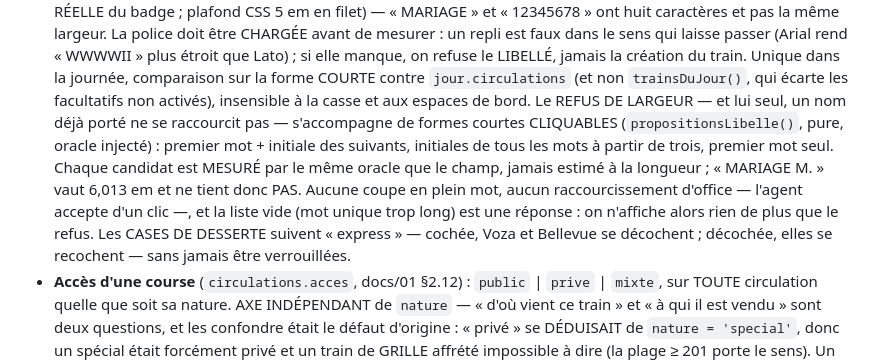
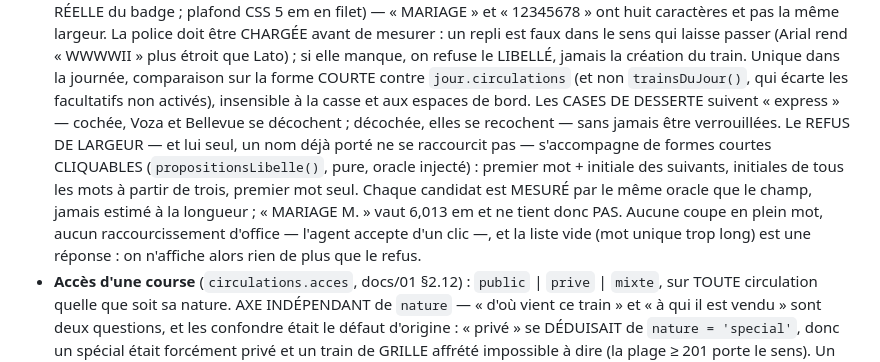
Before and after one commit to RDTMB/tmb-affichage-gares, a Markdown page: .claude/regles-courses-libres.md, the part around the change. Rendered like a GitHub page.

Commit message:
Le paragraphe des propositions passe en FIN de puce
`regles-deplacees.test.ts` exige que le texte de l'ancienne regle reste d'un
seul tenant : l'inserer au milieu de la puce le coupait en deux, et la regle
"disparaissait" des fichiers d'arrivee.

Co-Authored-By: Claude Opus 5 <noreply@anthropic.com>

```diff
--- a/.claude/regles-courses-libres.md
+++ b/.claude/regles-courses-libres.md
@@ -39,6 +39,8 @@ départ réel), `.claude/regles-affichage.md` (pastilles à l'écran).
   du train. Unique dans la journée, comparaison sur la forme COURTE contre
   `jour.circulations` (et non `trainsDuJour()`, qui écarte les facultatifs non
   activés), insensible à la casse et aux espaces de bord.
+  Les CASES DE DESSERTE suivent « express » — cochée, Voza et Bellevue se
+  décochent ; décochée, elles se recochent — sans jamais être verrouillées.
   Le REFUS DE LARGEUR — et lui seul, un nom déjà porté ne se raccourcit pas —
   s'accompagne de formes courtes CLIQUABLES (`propositionsLibelle()`, pure,
   oracle injecté) : premier mot + initiale des suivants, initiales de tous les
@@ -48,8 +50,6 @@ départ réel), `.claude/regles-affichage.md` (pastilles à l'écran).
   raccourcissement d'office — l'agent accepte d'un clic —, et la liste vide
   (mot unique trop long) est une réponse : on n'affiche alors rien de plus que
   le refus.
-  Les CASES DE DESSERTE suivent « express » — cochée, Voza et Bellevue se
-  décochent ; décochée, elles se recochent — sans jamais être verrouillées.
 - **Accès d'une course** (`circulations.acces`, docs/01 §2.12) : `public` |
   `prive` | `mixte`, sur TOUTE circulation quelle que soit sa nature. AXE
   INDÉPENDANT de `nature` — « d'où vient ce train » et « à qui il est vendu »
```
